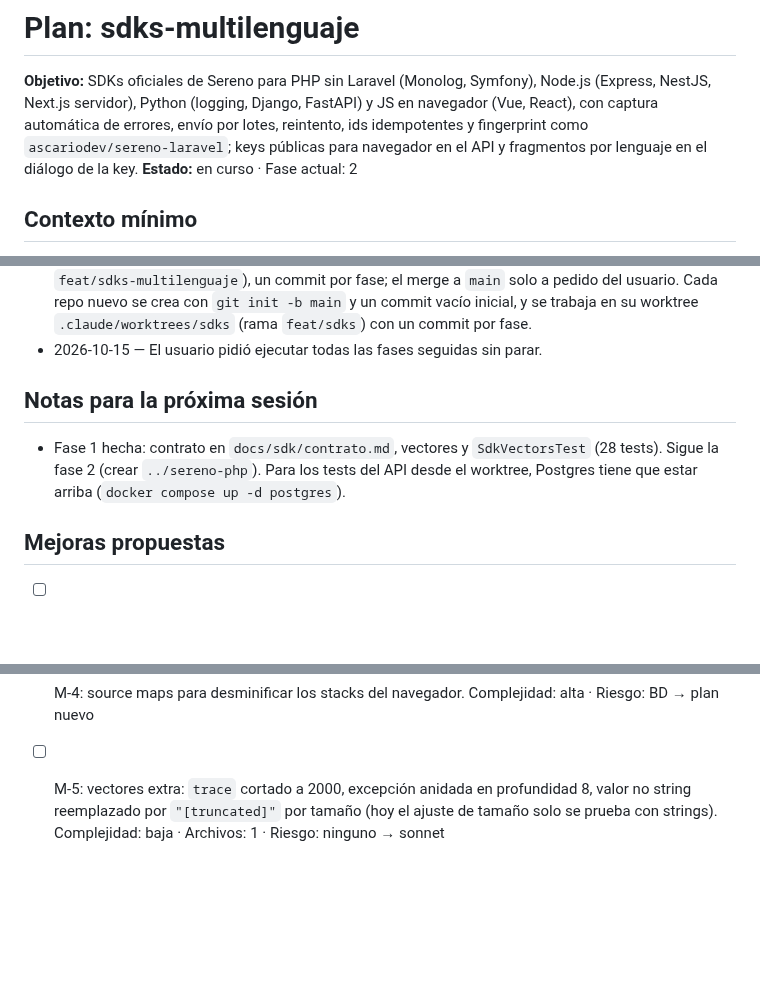
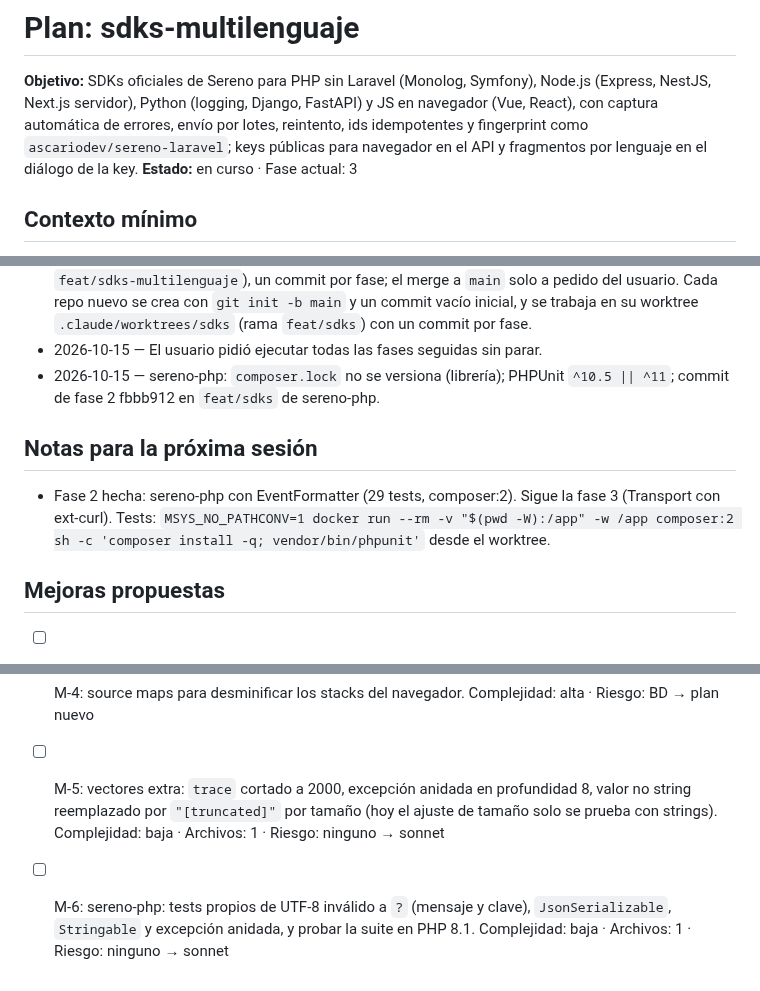
Before and after one commit to ascariodev/sereno, a Markdown page: docs/plans/sdks-multilenguaje.md, 3 parts joined by grey strips. Rendered like a GitHub page; blank space fills up the shorter version.

Commit message:
docs: sdks-multilenguaje fase 2, sereno-php formateador

```diff
--- a/docs/plans/sdks-multilenguaje.md
+++ b/docs/plans/sdks-multilenguaje.md
@@ -4,7 +4,7 @@
 Python (logging, Django, FastAPI) y JS en navegador (Vue, React), con captura automática de errores, envío por lotes,
 reintento, ids idempotentes y fingerprint como `ascariodev/sereno-laravel`; keys públicas para navegador en el API y
 fragmentos por lenguaje en el diálogo de la key.
-**Estado:** en curso · Fase actual: 2
+**Estado:** en curso · Fase actual: 3
 
 ## Contexto mínimo
 - Repos: monorepo (`api/`, `web/`, `app/`, `docs/`) y repos hermanos nuevos `../sereno-php`, `../sereno-js` y
@@ -249,10 +249,10 @@ fragmentos por lenguaje en el diálogo de la key.
   un commit por fase; el merge a `main` solo a pedido del usuario. Cada repo nuevo se crea con `git init -b main` y un
   commit vacío inicial, y se trabaja en su worktree `.claude/worktrees/sdks` (rama `feat/sdks`) con un commit por fase.
 - 2026-10-15 — El usuario pidió ejecutar todas las fases seguidas sin parar.
+- 2026-10-15 — sereno-php: `composer.lock` no se versiona (librería); PHPUnit `^10.5 || ^11`; commit de fase 2 fbbb912 en `feat/sdks` de sereno-php.
 
 ## Notas para la próxima sesión
-- Fase 1 hecha: contrato en `docs/sdk/contrato.md`, vectores y `SdkVectorsTest` (28 tests). Sigue la fase 2 (crear
-  `../sereno-php`). Para los tests del API desde el worktree, Postgres tiene que estar arriba (`docker compose up -d postgres`).
+- Fase 2 hecha: sereno-php con EventFormatter (29 tests, composer:2). Sigue la fase 3 (Transport con ext-curl). Tests: `MSYS_NO_PATHCONV=1 docker run --rm -v "$(pwd -W):/app" -w /app composer:2 sh -c 'composer install -q; vendor/bin/phpunit'` desde el worktree.
 
 ## Mejoras propuestas
 - [ ] M-1: sereno-laravel depende de sereno-php para el formateo y el transporte, en vez de duplicarlos.
@@ -266,3 +266,5 @@ fragmentos por lenguaje en el diálogo de la key.
 - [ ] M-5: vectores extra: `trace` cortado a 2000, excepción anidada en profundidad 8, valor no string reemplazado por
       `"[truncated]"` por tamaño (hoy el ajuste de tamaño solo se prueba con strings).
       Complejidad: baja · Archivos: 1 · Riesgo: ninguno → sonnet
+- [ ] M-6: sereno-php: tests propios de UTF-8 inválido a `?` (mensaje y clave), `JsonSerializable`, `Stringable` y excepción anidada, y probar la suite en PHP 8.1.
+      Complejidad: baja · Archivos: 1 · Riesgo: ninguno → sonnet
```
Also changed, not shown: other parts of docs/plans/sdks-multilenguaje.md (+1 -1 lines).
